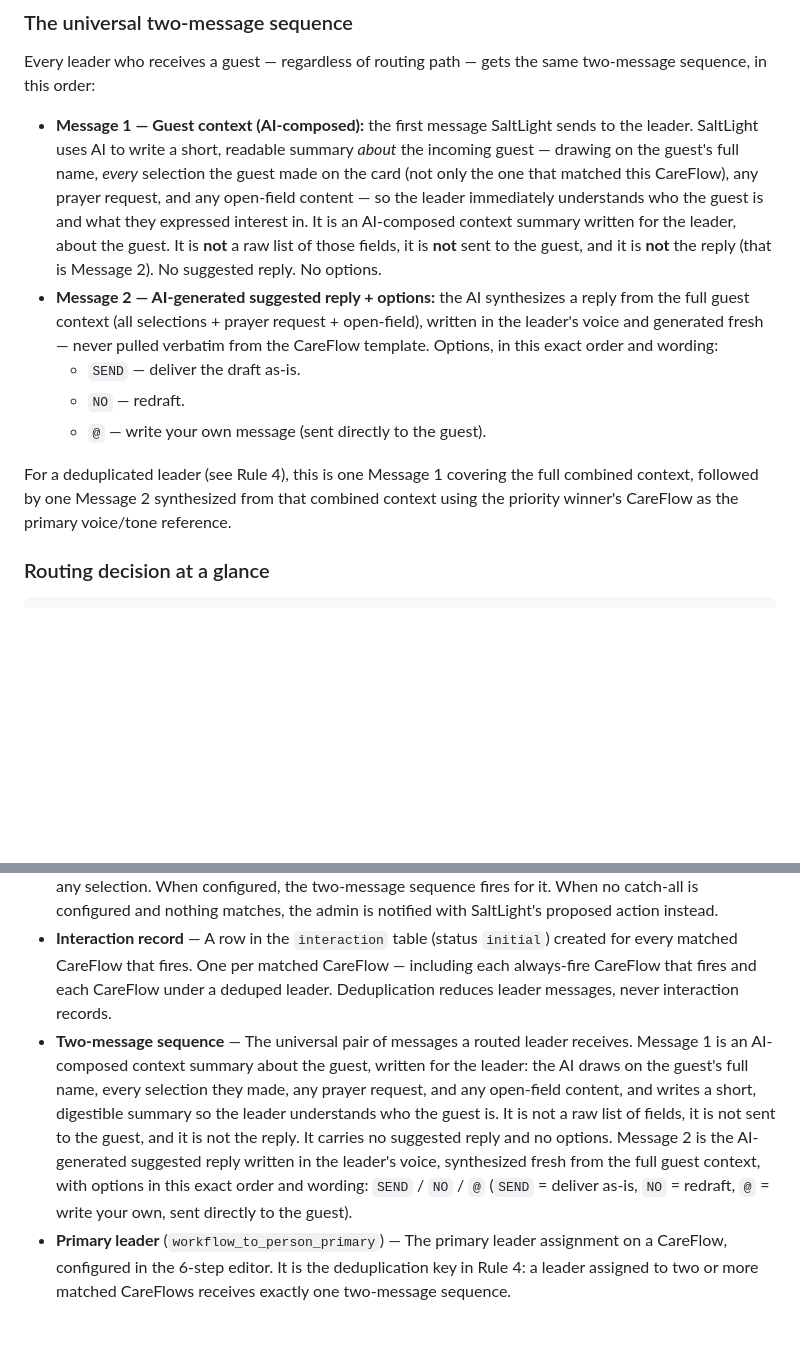
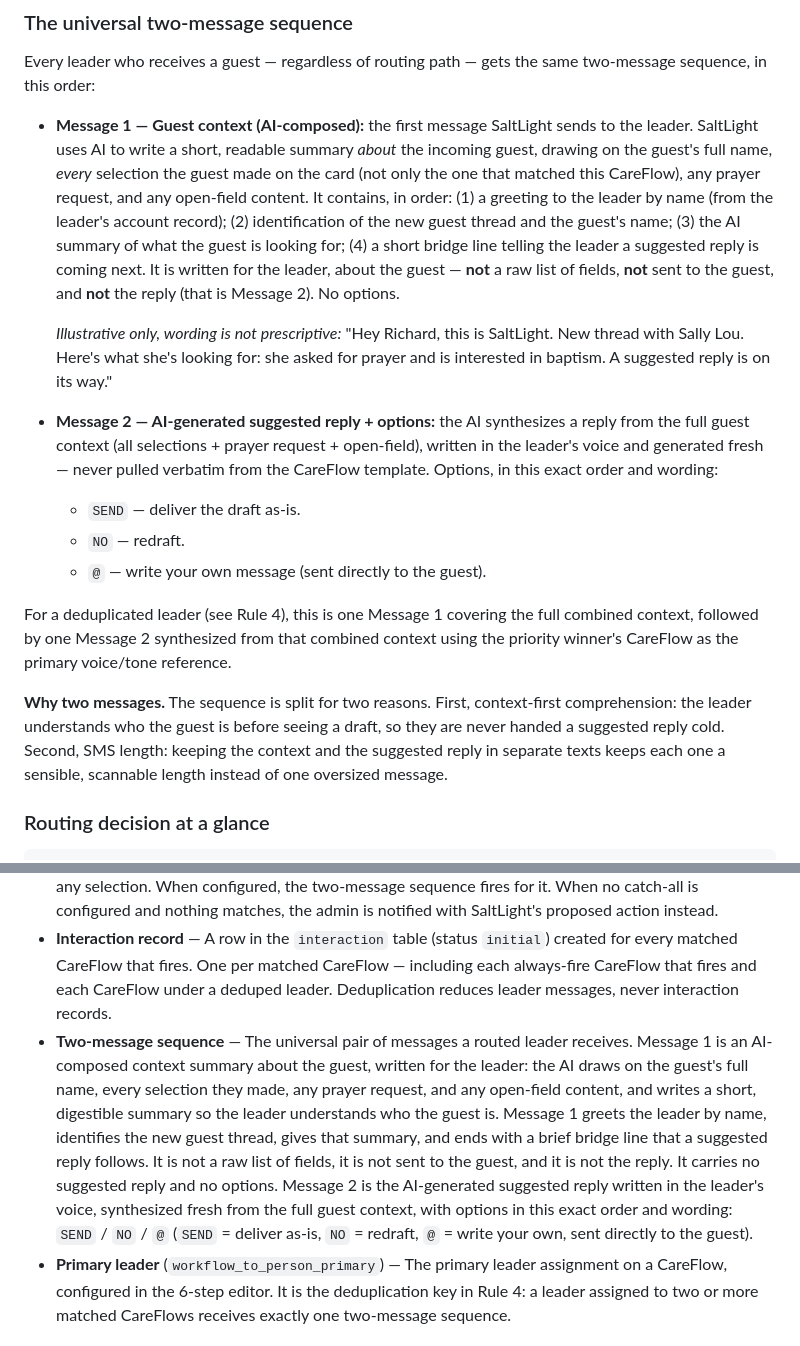
Before and after one commit to saltlight-richard/saltlight-specs, a Markdown page: specs/multi-selection-routing.md, 2 parts joined by grey strips. Rendered like a GitHub page; blank space fills up the shorter version.

Commit message:
Spec: Message 1 anatomy (greeting, thread id, AI summary, bridge) + why-two-messages rationale
Co-Authored-By: Claude Opus 4.8 (1M context) <noreply@anthropic.com>

```diff
--- a/specs/multi-selection-routing.md
+++ b/specs/multi-selection-routing.md
@@ -105,13 +105,17 @@ Three invariants hold on every routing path:
 
 Every leader who receives a guest — regardless of routing path — gets the same two-message sequence, in this order:
 
-- **Message 1 — Guest context (AI-composed):** the first message SaltLight sends to the leader. SaltLight uses AI to write a short, readable summary *about* the incoming guest — drawing on the guest's full name, *every* selection the guest made on the card (not only the one that matched this CareFlow), any prayer request, and any open-field content — so the leader immediately understands who the guest is and what they expressed interest in. It is an AI-composed context summary written for the leader, about the guest. It is **not** a raw list of those fields, it is **not** sent to the guest, and it is **not** the reply (that is Message 2). No suggested reply. No options.
+- **Message 1 — Guest context (AI-composed):** the first message SaltLight sends to the leader. SaltLight uses AI to write a short, readable summary *about* the incoming guest, drawing on the guest's full name, *every* selection the guest made on the card (not only the one that matched this CareFlow), any prayer request, and any open-field content. It contains, in order: (1) a greeting to the leader by name (from the leader's account record); (2) identification of the new guest thread and the guest's name; (3) the AI summary of what the guest is looking for; (4) a short bridge line telling the leader a suggested reply is coming next. It is written for the leader, about the guest — **not** a raw list of fields, **not** sent to the guest, and **not** the reply (that is Message 2). No options.
+
+  *Illustrative only, wording is not prescriptive:* "Hey Richard, this is SaltLight. New thread with Sally Lou. Here's what she's looking for: she asked for prayer and is interested in baptism. A suggested reply is on its way."
 - **Message 2 — AI-generated suggested reply + options:** the AI synthesizes a reply from the full guest context (all selections + prayer request + open-field), written in the leader's voice and generated fresh — never pulled verbatim from the CareFlow template. Options, in this exact order and wording:
   - `SEND` — deliver the draft as-is.
   - `NO` — redraft.
   - `@` — write your own message (sent directly to the guest).
 
 For a deduplicated leader (see Rule 4), this is one Message 1 covering the full combined context, followed by one Message 2 synthesized from that combined context using the priority winner's CareFlow as the primary voice/tone reference.
+
+**Why two messages.** The sequence is split for two reasons. First, context-first comprehension: the leader understands who the guest is before seeing a draft, so they are never handed a suggested reply cold. Second, SMS length: keeping the context and the suggested reply in separate texts keeps each one a sensible, scannable length instead of one oversized message.
 
 ### Routing decision at a glance
 
@@ -484,7 +488,7 @@ One additional defensive error string is emitted by the routing path itself (see
 - **Always-fire flag** (`always_fire`) — A boolean on a CareFlow. When TRUE, the CareFlow fires alongside the priority winner whenever its selection matches on a multi-selection card, regardless of rank. If the always-fire CareFlow is also the winner, it fires once (the flag adds nothing extra). Always-fire CareFlows whose selections did not match do not fire.
 - **Catch-all CareFlow** — The CareFlow a guest is silently enrolled in when no active CareFlow matches any selection. When configured, the two-message sequence fires for it. When no catch-all is configured and nothing matches, the admin is notified with SaltLight's proposed action instead.
 - **Interaction record** — A row in the `interaction` table (status `initial`) created for every matched CareFlow that fires. One per matched CareFlow — including each always-fire CareFlow that fires and each CareFlow under a deduped leader. Deduplication reduces leader messages, never interaction records.
-- **Two-message sequence** — The universal pair of messages a routed leader receives. Message 1 is an AI-composed context summary about the guest, written for the leader: the AI draws on the guest's full name, every selection they made, any prayer request, and any open-field content, and writes a short, digestible summary so the leader understands who the guest is. It is not a raw list of fields, it is not sent to the guest, and it is not the reply. It carries no suggested reply and no options. Message 2 is the AI-generated suggested reply written in the leader's voice, synthesized fresh from the full guest context, with options in this exact order and wording: `SEND` / `NO` / `@` (`SEND` = deliver as-is, `NO` = redraft, `@` = write your own, sent directly to the guest).
+- **Two-message sequence** — The universal pair of messages a routed leader receives. Message 1 is an AI-composed context summary about the guest, written for the leader: the AI draws on the guest's full name, every selection they made, any prayer request, and any open-field content, and writes a short, digestible summary so the leader understands who the guest is. Message 1 greets the leader by name, identifies the new guest thread, gives that summary, and ends with a brief bridge line that a suggested reply follows. It is not a raw list of fields, it is not sent to the guest, and it is not the reply. It carries no suggested reply and no options. Message 2 is the AI-generated suggested reply written in the leader's voice, synthesized fresh from the full guest context, with options in this exact order and wording: `SEND` / `NO` / `@` (`SEND` = deliver as-is, `NO` = redraft, `@` = write your own, sent directly to the guest).
 - **Primary leader** (`workflow_to_person_primary`) — The primary leader assignment on a CareFlow, configured in the 6-step editor. It is the deduplication key in Rule 4: a leader assigned to two or more matched CareFlows receives exactly one two-message sequence.
 
 ### Related specs
```
